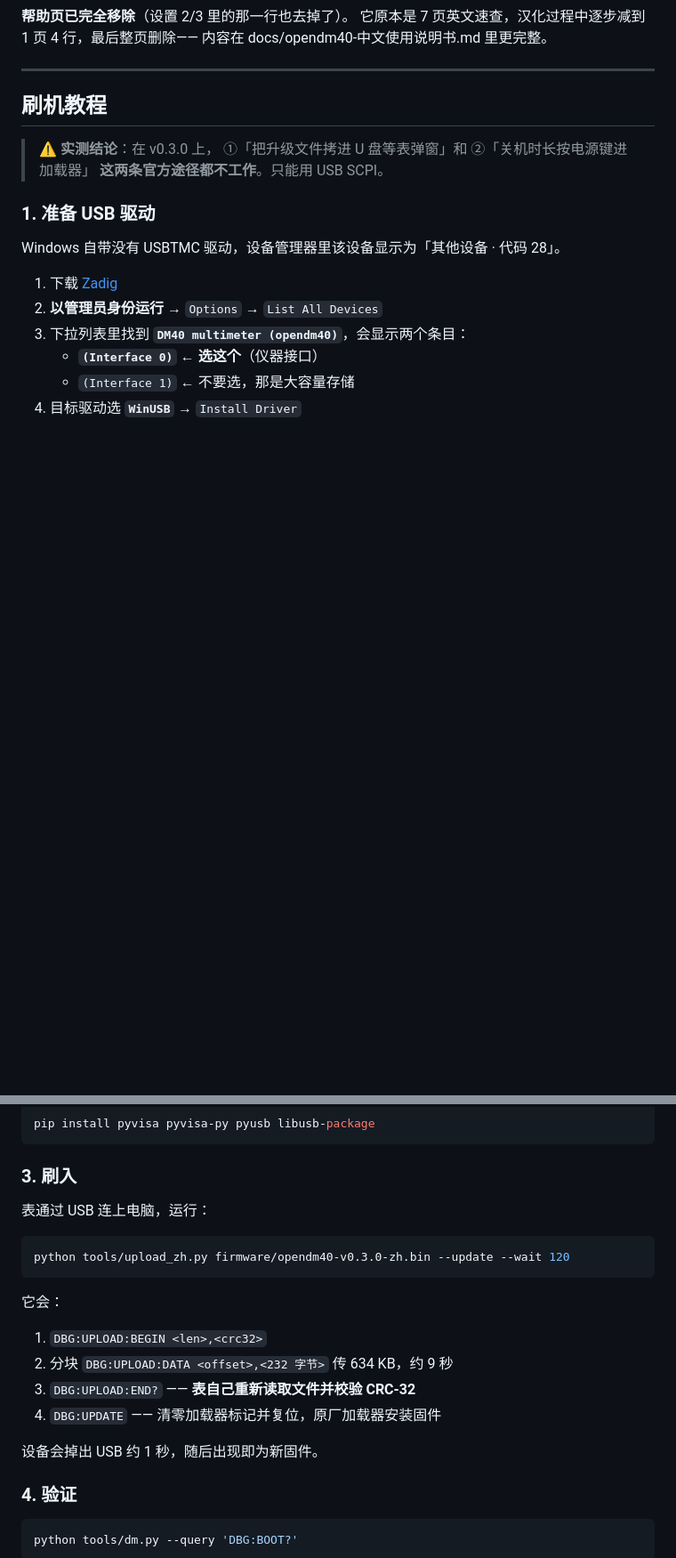
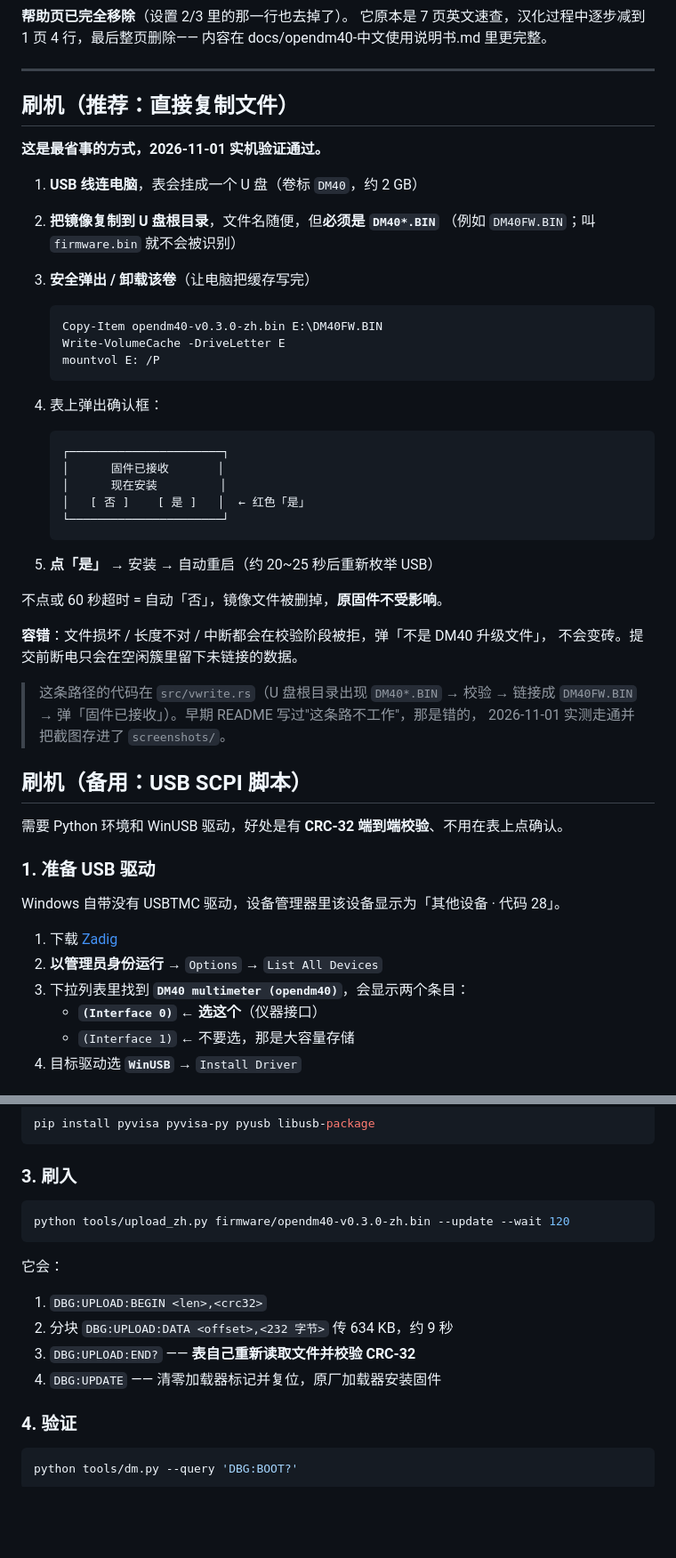
Before and after one commit to ClimbSnail/OpenDM40-Chinese, a Markdown page: README.md, 2 parts joined by grey strips. Shown at 89% size. Drawn GitHub-style; blank space fills up the shorter version.

````diff
--- a/README.md
+++ b/README.md
@@ -84,11 +84,43 @@
 
 ---
 
-## 刷机教程
+## 刷机（推荐：直接复制文件）
 
-> ⚠️ **实测结论**：在 v0.3.0 上，
-> ①「把升级文件拷进 U 盘等表弹窗」和 ②「关机时长按电源键进加载器」
-> **这两条官方途径都不工作**。只能用 USB SCPI。
+**这是最省事的方式，2026-11-01 实机验证通过。**
+
+1. **USB 线连电脑**，表会挂成一个 U 盘（卷标 `DM40`，约 2 GB）
+2. **把镜像复制到 U 盘根目录**，文件名随便，但**必须是 `DM40*.BIN`**
+   （例如 `DM40FW.BIN`；叫 `firmware.bin` 就不会被识别）
+3. **安全弹出 / 卸载该卷**（让电脑把缓存写完）
+   ```powershell
+   Copy-Item opendm40-v0.3.0-zh.bin E:\DM40FW.BIN
+   Write-VolumeCache -DriveLetter E
+   mountvol E: /P
+   ```
+4. 表上弹出确认框：
+
+   ```
+   ┌──────────────────────┐
+   │      固件已接收       │
+   │      现在安装         │
+   │   [ 否 ]    [ 是 ]   │  ← 红色「是」
+   └──────────────────────┘
+   ```
+
+5. **点「是」** → 安装 → 自动重启（约 20~25 秒后重新枚举 USB）
+
+不点或 60 秒超时 = 自动「否」，镜像文件被删掉，**原固件不受影响**。
+
+**容错**：文件损坏 / 长度不对 / 中断都会在校验阶段被拒，弹「不是 DM40 升级文件」，
+不会变砖。提交前断电只会在空闲簇里留下未链接的数据。
+
+> 这条路径的代码在 `src/vwrite.rs`（U 盘根目录出现 `DM40*.BIN` → 校验 → 链接成
+> `DM40FW.BIN` → 弹「固件已接收」）。早期 README 写过"这条路不工作"，那是错的，
+> 2026-11-01 实测走通并把截图存进了 `screenshots/`。
+
+## 刷机（备用：USB SCPI 脚本）
+
+需要 Python 环境和 WinUSB 驱动，好处是有 **CRC-32 端到端校验**、不用在表上点确认。
 
 ### 1. 准备 USB 驱动
 
@@ -109,8 +141,6 @@ pip install pyvisa pyvisa-py pyusb libusb-package
 
 ### 3. 刷入
 
-表通过 USB 连上电脑，运行：
-
 ```bash
 python tools/upload_zh.py firmware/opendm40-v0.3.0-zh.bin --update --wait 120
 ```
@@ -121,9 +151,6 @@ python tools/upload_zh.py firmware/opendm40-v0.3.0-zh.bin --update --wait 120
 2. 分块 `DBG:UPLOAD:DATA <offset>,<232 字节>` 传 634 KB，约 9 秒
 3. `DBG:UPLOAD:END?` —— **表自己重新读取文件并校验 CRC-32**
 4. `DBG:UPDATE` —— 清零加载器标记并复位，原厂加载器安装固件
-
-设备会掉出 USB 约 1 秒，随后出现即为新固件。
-
 ### 4. 验证
 
 ```bash
````
Also changed, not shown: screenshots/刷机-复制到U盘后弹窗.png (added).
